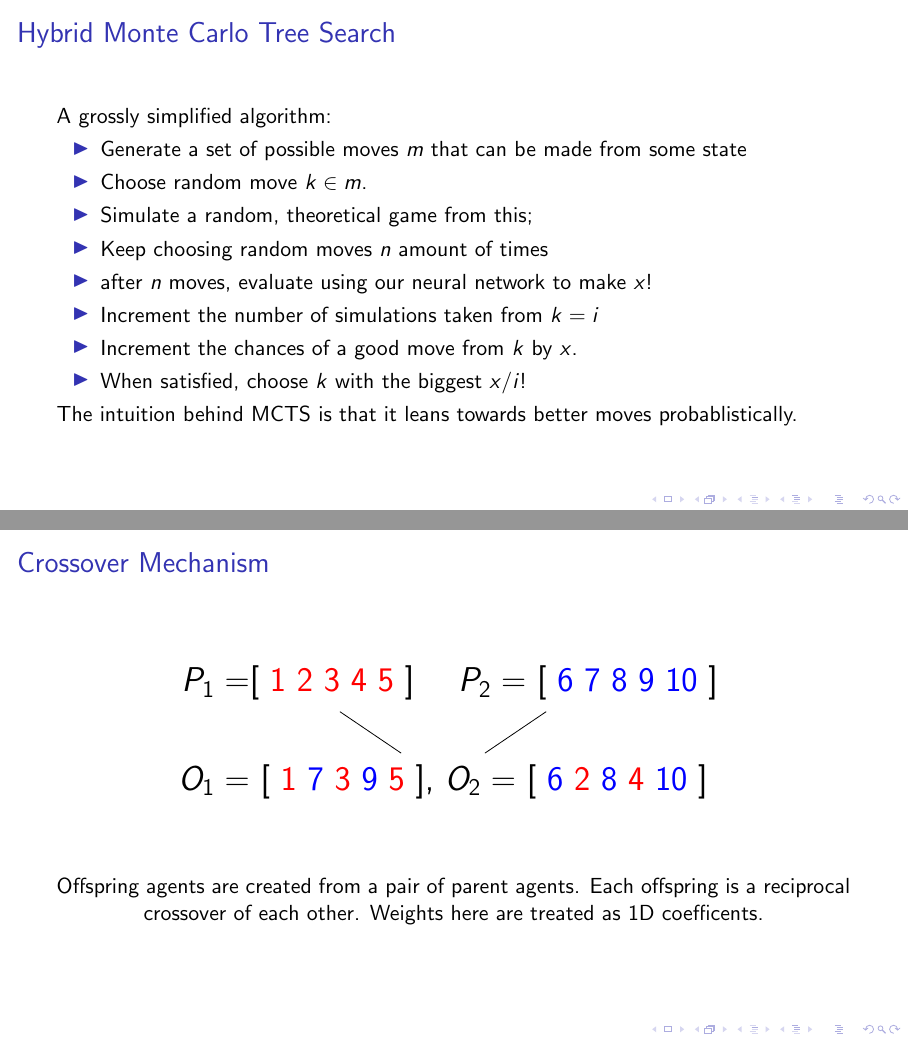
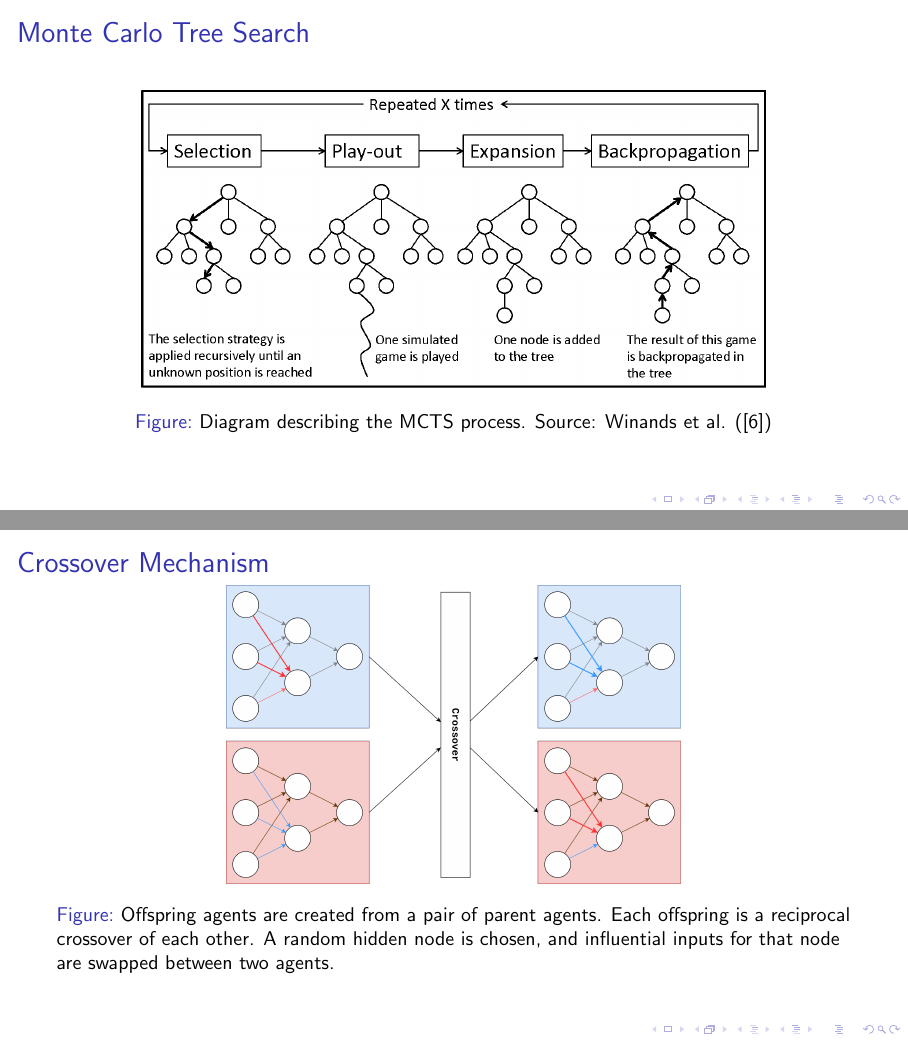
Before and after one commit to thien/slowpoke.txt, LaTeX slides (Design Report/Presentation/presentation.tex): pages 14 and 17 of 23, joined at a grey line. Compiled offline with pdfLaTeX.

Commit message:
replace mcts and crossover process with images

```diff
--- a/Design Report/Presentation/presentation.tex
+++ b/Design Report/Presentation/presentation.tex
@@ -482,22 +482,27 @@ Below/.style={
 
 	% monte carlo
 	\begin{frame}
-		\frametitle{Hybrid Monte Carlo Tree Search}
+		\frametitle{Monte Carlo Tree Search}
 
-		A grossly simplified algorithm:
 
-		\begin{itemize}
-			\item Generate a set of possible moves $m$ that can be made from some state
-			\item Choose random move $k \in m$.
-			\item Simulate a random, theoretical game from this;
-			\item Keep choosing random moves $n$ amount of times
-			\item after $n$ moves, evaluate using our neural network to make $x$!
-			\item Increment the number of simulations taken from $k = i$
-			\item Increment the chances of a good move from $k$ by $x$.
-			\item When satisfied, choose $k$ with the biggest $x/i$!
-		\end{itemize}
+		\begin{figure}
+			\includegraphics[width=110mm]{montecarlo.png}
+			\caption{Diagram describing the MCTS process. Source: Winands et al. (\cite{winands_monte_2010})}
+		\end{figure}
+		% A grossly simplified algorithm:
 
-		The intuition behind MCTS is that it leans towards better moves probablistically.
+		% \begin{itemize}
+		% 	\item Generate a set of possible moves $m$ that can be made from some state
+		% 	\item Choose random move $k \in m$.
+		% 	\item Simulate a random, theoretical game from this;
+		% 	\item Keep choosing random moves $n$ amount of times
+		% 	\item after $n$ moves, evaluate using our neural network to make $x$!
+		% 	\item Increment the number of simulations taken from $k = i$
+		% 	\item Increment the chances of a good move from $k$ by $x$.
+		% 	\item When satisfied, choose $k$ with the biggest $x/i$!
+		% \end{itemize}
+
+		% The intuition behind MCTS is that it leans towards better moves probablistically.
 	\end{frame}
 % ----------------------------
 % Generating Agents
@@ -539,55 +544,58 @@ Below/.style={
 		\frametitle{Crossover Mechanism}
 
 		\begin{figure}
-			\begin{figure}
-				\LARGE
-			\begin{forest}
-				for tree={grow=north}
-				[	{
-					$O_{1} =$ [
-							{\color{red}1}
-							{\color{blue}7}
-							{\color{red}3}
-							{\color{blue}9}
-							{\color{red}5}
-						],
-						$O_{2} =$	[
-							{\color{blue}6}
-							{\color{red}2}
-							{\color{blue}8}
-							{\color{red}4}
-							{\color{blue}10}
-						]
-					}
-					[
-						{
-							$P_{2} =$ [
-								{\color{blue}6}
-								{\color{blue}7}
-								{\color{blue}8}
-								{\color{blue}9}
-								{\color{blue}10}
-							]
-						}
-					]
-					[
-						{
-							$P_{1} =$[
-								{\color{red}1}
-								{\color{red}2}
-								{\color{red}3}
-								{\color{red}4}
-								{\color{red}5}
-							]
-						}
-					]
-				]
-			\end{forest}
-			\vspace{10mm}
+			\includegraphics[width=80mm]{crossover.png}
+			\caption{Offspring agents are created from a pair of parent agents.
+			Each offspring is a reciprocal crossover of each other. A random hidden node is chosen, and influential inputs for that node are swapped between two agents.}
 		\end{figure}
-			Offspring agents are created from a pair of parent agents.
-			Each offspring is a reciprocal crossover of each other.
-			Weights here are treated as 1D coefficents.
+
+		\begin{figure}
+			% \begin{figure}
+			% 		\LARGE
+			% 	\begin{forest}
+			% 		for tree={grow=north}
+			% 		[	{
+			% 			$O_{1} =$ [
+			% 					{\color{red}1}
+			% 					{\color{blue}7}
+			% 					{\color{red}3}
+			% 					{\color{blue}9}
+			% 					{\color{red}5}
+			% 				],
+			% 				$O_{2} =$	[
+			% 					{\color{blue}6}
+			% 					{\color{red}2}
+			% 					{\color{blue}8}
+			% 					{\color{red}4}
+			% 					{\color{blue}10}
+			% 				]
+			% 			}
+			% 			[
+			% 				{
+			% 					$P_{2} =$ [
+			% 						{\color{blue}6}
+			% 						{\color{blue}7}
+			% 						{\color{blue}8}
+			% 						{\color{blue}9}
+			% 						{\color{blue}10}
+			% 					]
+			% 				}
+			% 			]
+			% 			[
+			% 				{
+			% 					$P_{1} =$[
+			% 						{\color{red}1}
+			% 						{\color{red}2}
+			% 						{\color{red}3}
+			% 						{\color{red}4}
+			% 						{\color{red}5}
+			% 					]
+			% 				}
+			% 			]
+			% 		]
+			% 	\end{forest}
+			% 	\vspace{10mm}
+			% \end{figure}
 		\end{figure}
 		% for each layer's weights:
 		%     n = number of weights and biases in a given layer
```
Also changed, not shown: Design Report/Presentation/ref.bib (+16 -0 lines), Design Report/Presentation/crossover.png (added), Design Report/Presentation/montecarlo.png (added), Design Report/Presentation/presentation.pdf.
